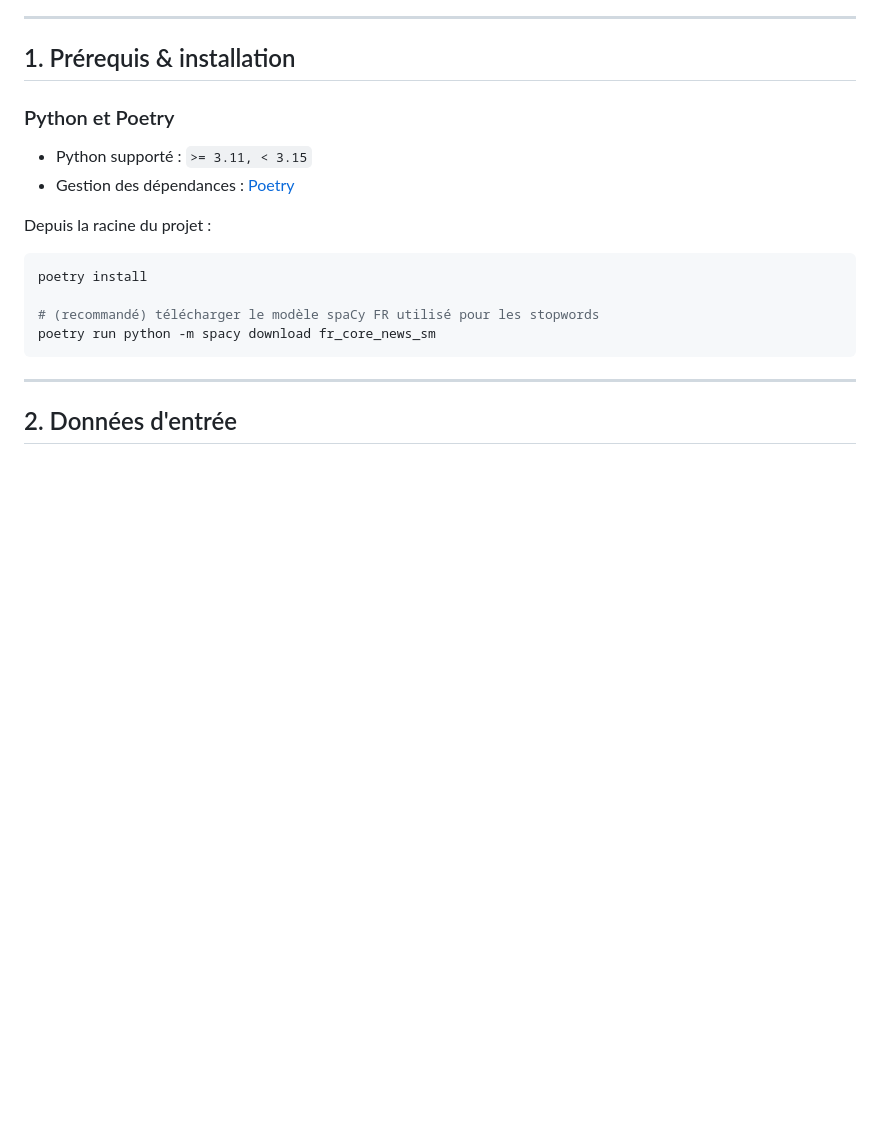
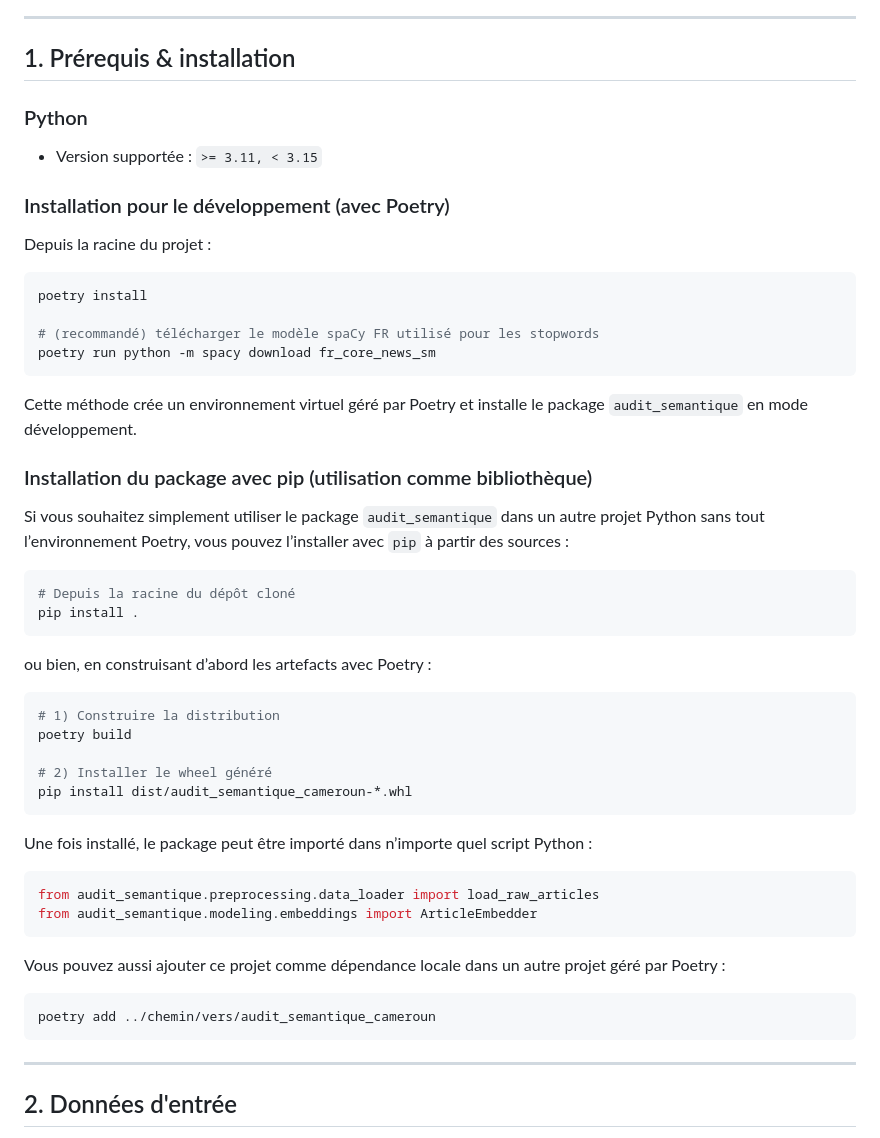
Before and after one commit to irchhjc/projet_NLP_ISSEA_DSM, a Markdown page: README.md, the part around one of its changes. Rendered like a GitHub page; blank space fills up the shorter version.

````diff
--- a/README.md
+++ b/README.md
@@ -11,10 +11,11 @@ Outil complet d'audit sémantique de la Loi de Finances du Cameroun :
 
 ## 1. Prérequis & installation
 
-### Python et Poetry
+### Python
 
-- Python supporté : `>= 3.11, < 3.15`
-- Gestion des dépendances : [Poetry](https://python-poetry.org/)
+- Version supportée : `>= 3.11, < 3.15`
+
+### Installation pour le développement (avec Poetry)
 
 Depuis la racine du projet :
 
@@ -23,6 +24,40 @@ poetry install
 
 # (recommandé) télécharger le modèle spaCy FR utilisé pour les stopwords
 poetry run python -m spacy download fr_core_news_sm
+```
+
+Cette méthode crée un environnement virtuel géré par Poetry et installe le package `audit_semantique` en mode développement.
+
+### Installation du package avec pip (utilisation comme bibliothèque)
+
+Si vous souhaitez simplement utiliser le package `audit_semantique` dans un autre projet Python sans tout l’environnement Poetry, vous pouvez l’installer avec `pip` à partir des sources :
+
+```bash
+# Depuis la racine du dépôt cloné
+pip install .
+```
+
+ou bien, en construisant d’abord les artefacts avec Poetry :
+
+```bash
+# 1) Construire la distribution
+poetry build
+
+# 2) Installer le wheel généré
+pip install dist/audit_semantique_cameroun-*.whl
+```
+
+Une fois installé, le package peut être importé dans n’importe quel script Python :
+
+```python
+from audit_semantique.preprocessing.data_loader import load_raw_articles
+from audit_semantique.modeling.embeddings import ArticleEmbedder
+```
+
+Vous pouvez aussi ajouter ce projet comme dépendance locale dans un autre projet géré par Poetry :
+
+```bash
+poetry add ../chemin/vers/audit_semantique_cameroun
 ```
 
 ---
````
Also changed, not shown: other parts of README.md (+26 -11 lines).
